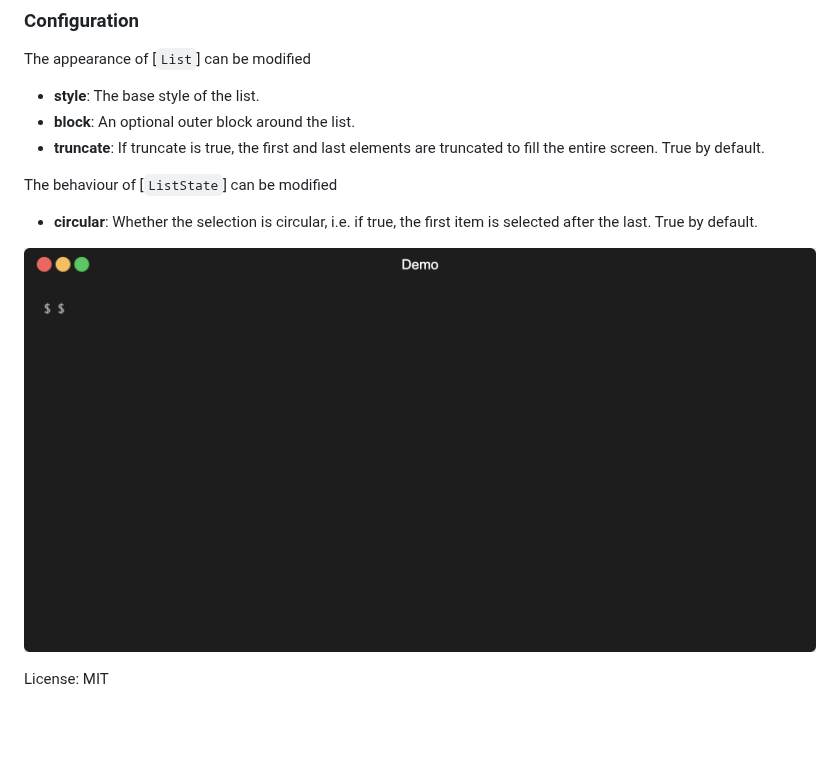
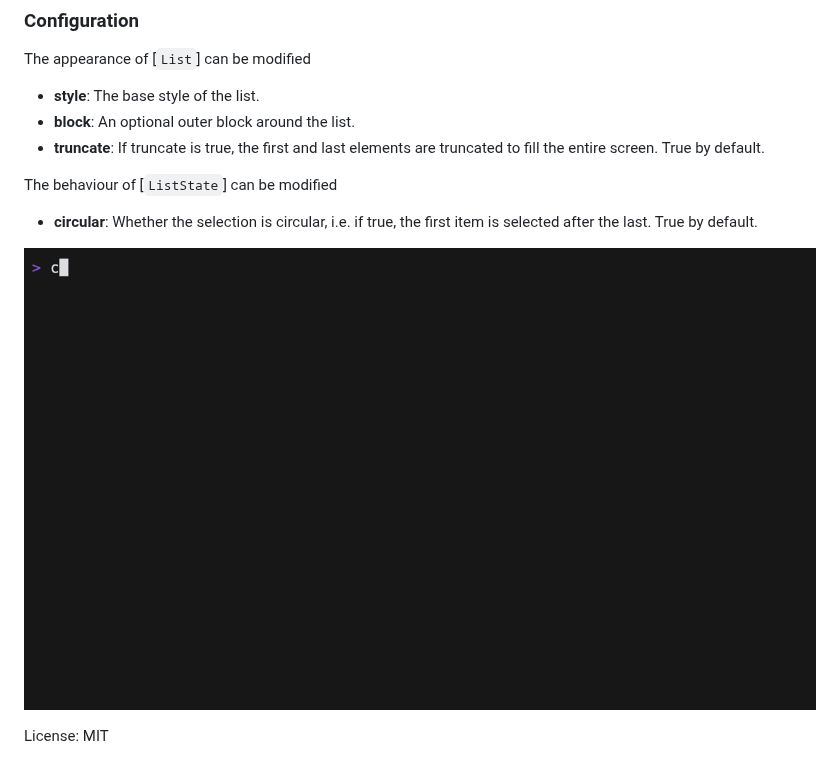
Before and after one commit to preiter93/tui-widget-list, a Markdown page: README.md, the part around the change. Drawn GitHub-style; pictures changed too: img/demo.gif (deleted), resources/demo.gif (added); blank space fills up the shorter version.

Commit message:
Update demo gif

```diff
--- a/README.md
+++ b/README.md
@@ -75,6 +75,6 @@ The appearance of [`List`] can be modified
 The behaviour of [`ListState`] can be modified
 - **circular**: Whether the selection is circular, i.e. if true, the first item is selected after the last. True by default.
 
-![](img/demo.gif)
+![](resources/demo.gif)
 
 License: MIT
```
Also changed, not shown: 3 other files.
